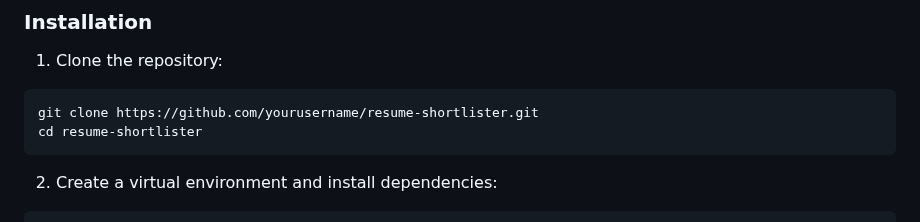
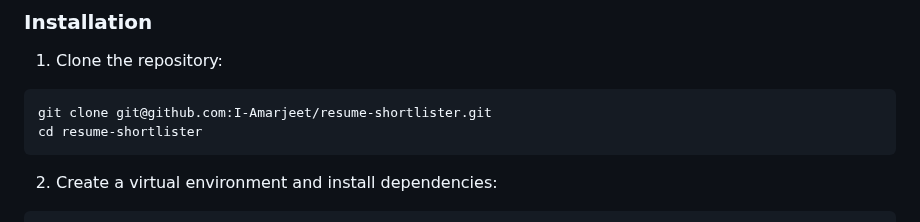
Before and after one commit to I-Amarjeet/resume-shortlister, a Markdown page: README.md, the part around the change. Rendered like a GitHub page.

Commit message:
fix: update clone URL to use SSH for repository access

````diff
--- a/README.md
+++ b/README.md
@@ -30,7 +30,7 @@ Resume Shortlister processes hundreds of PDF resumes, extracting structured info
 
 1. Clone the repository:
 ```bash
-git clone https://github.com/yourusername/resume-shortlister.git
+git clone git@github.com:I-Amarjeet/resume-shortlister.git
 cd resume-shortlister
 ```
 
````
